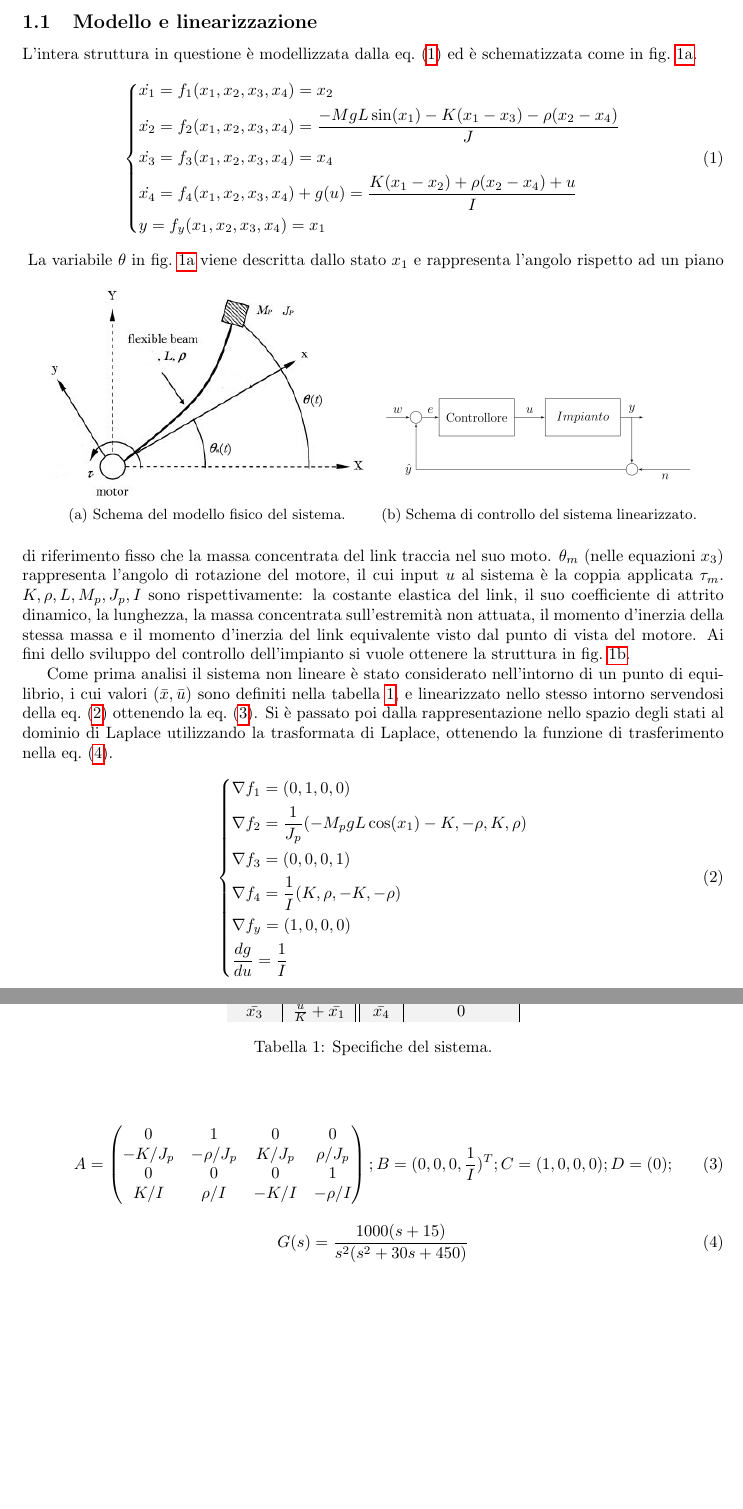
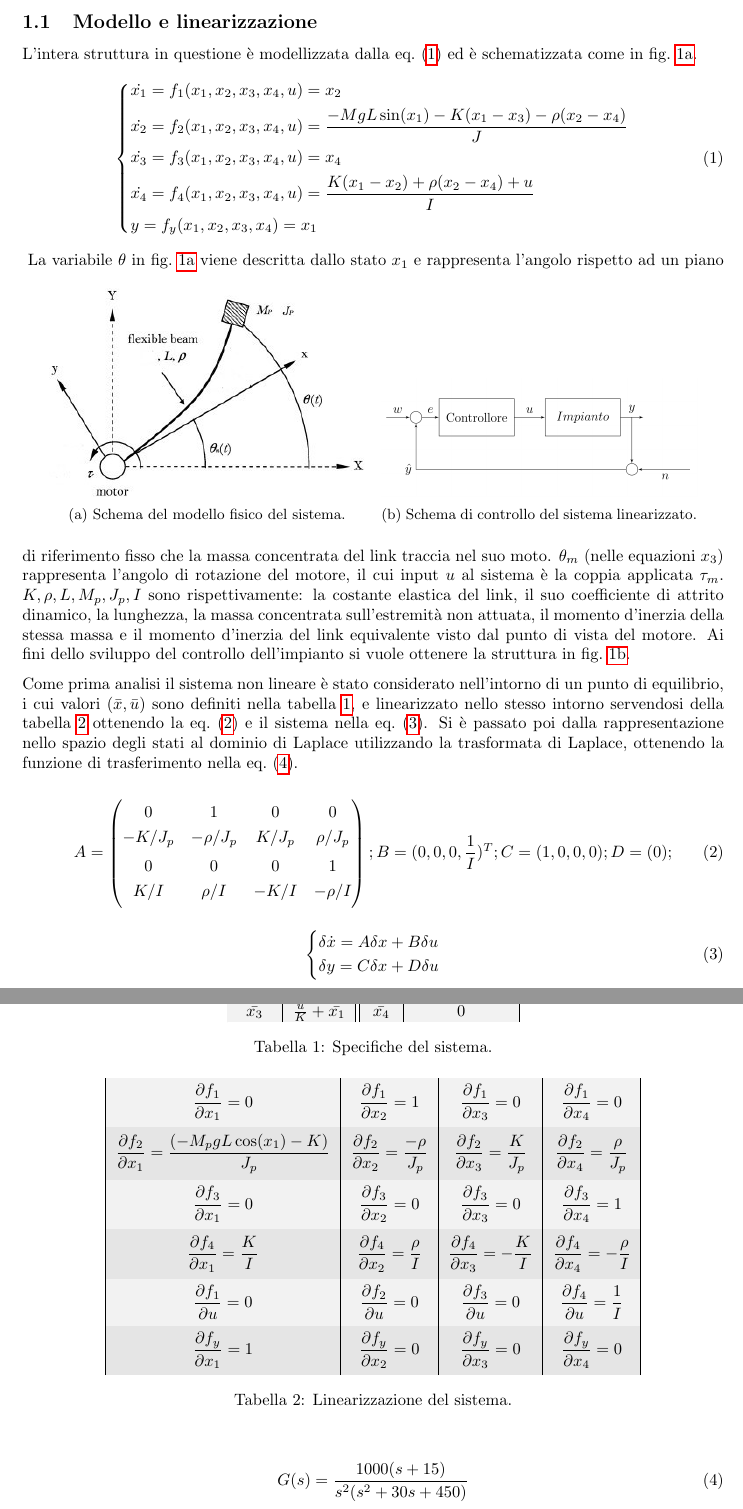
Before and after one commit to kmfrick/Automatic_Controls_T_Lab, a LaTeX document (1C/report/1C.tex): two parts of pages 2 and 3 of 8, joined at a grey line, cut so that both start at the same text, the shorter picture padded with empty space. Compiled offline with pdfLaTeX.

Commit message:
Simplified regulators

```diff
--- a/1C/report/1C.tex
+++ b/1C/report/1C.tex
@@ -9,8 +9,12 @@
 \usepackage{graphicx}
 \usepackage[margin=3cm]{geometry}
 \usepackage{mathtools}
+\usepackage{parskip}
 \usepackage{subcaption}
 \usepackage[table]{xcolor}
+\usepackage[math]{cellspace}
+\cellspacetoplimit 4pt
+\cellspacebottomlimit 4pt
 %\renewcommand{\efloatseparator}{\mbox{}}
 %\renewcommand{\efloatendlist}{\mbox{}}
 \newenvironment{eqsys}{\begin{equation}\begin{dcases}}{\end{dcases}\end{equation}}
@@ -32,10 +36,10 @@ Ciò rende difficile il posizionamento dell’estremità non attuata in una posi
 L’intera struttura in questione è modellizzata dalla \cref{eqn:model} ed è schematizzata come in \cref{fig:sys_schem}.
 \begin{eqsys}
     \label{eqn:model}
-    \dot{x_1}  =  f_1 (x_1, x_2, x_3, x_4)  =  x_2 \\
-    \dot{x_2}  =  f_2 (x_1, x_2, x_3, x_4)  =  \frac{-M g L \sin (x_1) - K (x_1 - x_3) - \rho (x_2 - x_4)}{J} \\
-    \dot{x_3}  =  f_3 (x_1, x_2, x_3, x_4)  =  x_4 \\
-    \dot{x_4}  =  f_4 (x_1, x_2, x_3, x_4) + g(u)  =  \frac{K(x_1 - x_2) + \rho (x_2 - x_4) + u}{I}\\
+    \dot{x_1}  =  f_1 (x_1, x_2, x_3, x_4, u)  =  x_2 \\
+    \dot{x_2}  =  f_2 (x_1, x_2, x_3, x_4, u)  =  \frac{-M g L \sin (x_1) - K (x_1 - x_3) - \rho (x_2 - x_4)}{J} \\
+    \dot{x_3}  =  f_3 (x_1, x_2, x_3, x_4, u)  =  x_4 \\
+    \dot{x_4}  =  f_4 (x_1, x_2, x_3, x_4, u)  =  \frac{K(x_1 - x_2) + \rho (x_2 - x_4) + u}{I}\\
     y  =  f_y (x_1, x_2, x_3, x_4)  =  x_1
 \end{eqsys}
 \begin{figure}[h!]
@@ -57,7 +61,7 @@ L’intera struttura in questione è modellizzata dalla \cref{eqn:model} ed è s
 La variabile $\theta$ in \cref{fig:sys_schem} viene descritta dallo stato $x_1$ e rappresenta l’angolo rispetto ad un piano di riferimento fisso che la massa concentrata del link traccia nel suo moto. $\theta_m$ (nelle equazioni $x_3$) rappresenta l’angolo di rotazione del motore, il cui input $u$ al sistema è la coppia applicata $\tau_m$. $K, \rho, L, M_p, J_p, I$ sono rispettivamente: la costante elastica del link, il suo coefficiente di attrito dinamico, la lunghezza, la massa concentrata sull’estremità non attuata, il momento d’inerzia della stessa massa e il momento d’inerzia del link equivalente visto dal punto di vista del motore.
 Ai fini dello sviluppo del controllo dell’impianto si vuole ottenere la struttura in \cref{fig:sys_cont}.
 
-Come prima analisi il sistema non lineare è stato considerato nell’intorno di un punto di equilibrio, i cui valori $(\bar{x}, \bar{u})$ sono definiti nella \cref{table:ref_val}, e linearizzato nello stesso intorno servendosi della \cref{eqn:linearization_calc} ottenendo la \cref{eqn:linearization}.
+Come prima analisi il sistema non lineare è stato considerato nell’intorno di un punto di equilibrio, i cui valori $(\bar{x}, \bar{u})$ sono definiti nella \cref{table:ref_val}, e linearizzato nello stesso intorno servendosi della \cref{table:linearization_calc} ottenendo la \cref{eqn:linearization} e il sistema nella \cref{eqn:linearized}.
 Si è passato poi dalla rappresentazione nello spazio degli stati al dominio di Laplace utilizzando la trasformata di Laplace, ottenendo la funzione di trasferimento nella \cref{eqn:G}.
 
 {\begin{table}[h!]
@@ -92,15 +96,42 @@ Si è passato poi dalla rappresentazione nello spazio degli stati al dominio di
         \label{table:ref_val}
 \end{table}
 }
-\begin{eqsys}
-        \nabla f_1  = (0, 1, 0, 0) \\
-        \nabla f_2  = \frac{1}{J_p} (-M_p g L \cos(x_1) - K, - \rho, K, \rho) \\
-        \nabla f_3  =  (0, 0, 0, 1)\\
-        \nabla f_4  =  \frac{1}{I} (K, \rho, -K, -\rho) \\
-        \nabla f_y  =  (1, 0, 0, 0)  \\
-        \frac{dg}{du}  =  \frac{1}{I}
-        \label{eqn:linearization_calc}
-    \end{eqsys}
+
+{\begin{table}[h]
+
+\centering
+
+    \rowcolors{1}{gray!10}{gray!20}
+    \begin{tabular}{| Sc | Sc | Sc | Sc |}
+
+\(\displaystyle \frac{\partial f_1}{\partial x_1} = 0 \) &
+\(\displaystyle \frac{\partial f_1}{\partial x_2} = 1\) &
+\(\displaystyle \frac{\partial f_1}{\partial x_3} = 0\) &
+\(\displaystyle \frac{\partial f_1}{\partial x_4} = 0 \)\\
+\(\displaystyle \frac{\partial f_2}{\partial x_1} = \frac{(-M_p g L \cos(x_1) - K)}{J_p}\) &
+\(\displaystyle \frac{\partial f_2}{\partial x_2} = \frac{-\rho}{J_p}\) &
+\(\displaystyle \frac{\partial f_2}{\partial x_3} = \frac{K}{J_p}\) &
+\(\displaystyle \frac{\partial f_2}{\partial x_4} = \frac{\rho}{J_p} \)\\
+\(\displaystyle \frac{\partial f_3}{\partial x_1} = 0\) &
+\(\displaystyle \frac{\partial f_3}{\partial x_2} = 0\) &
+\(\displaystyle \frac{\partial f_3}{\partial x_3} = 0\) &
+\(\displaystyle \frac{\partial f_3}{\partial x_4} = 1 \)\\
+\(\displaystyle \frac{\partial f_4}{\partial x_1} = \frac{K}{I}\) &
+\(\displaystyle \frac{\partial f_4}{\partial x_2} = \frac{\rho}{I}\) &
+\(\displaystyle \frac{\partial f_4}{\partial x_3} = -\frac{K}{I}\) &
+\(\displaystyle \frac{\partial f_4}{\partial x_4} = -\frac{\rho}{I} \)\\
+\(\displaystyle \frac{\partial f_1}{\partial u} = 0\) &
+\(\displaystyle \frac{\partial f_2}{\partial u} = 0\) &
+\(\displaystyle \frac{\partial f_3}{\partial u} = 0\) &
+\(\displaystyle \frac{\partial f_4}{\partial u} = \frac{1}{I} \)\\
+\(\displaystyle \frac{\partial f_y}{\partial x_1} = 1\) &
+\(\displaystyle \frac{\partial f_y}{\partial x_2} = 0\) &
+\(\displaystyle \frac{\partial f_y}{\partial x_3} = 0\) &
+\(\displaystyle \frac{\partial f_y}{\partial x_4} = 0 \)
+\end{tabular}
+\caption{Linearizzazione del sistema.}
+\label{table:linearization_calc}
+\end{table}}
 
 \begin{equation}
     \label{eqn:linearization}
@@ -113,6 +144,13 @@ B = (0, 0, 0, \frac{1}{I})^T;
 C = (1, 0, 0, 0);
 D = (0);
 \end{equation}
+
+\begin{eqsys}
+\label{eqn:linearized}
+\delta \dot{x} = A \delta x + B \delta u\\
+\delta y = C \delta x + D \delta u
+\end{eqsys}
+
 
 
 
```
Also changed, not shown: 1C/report/images/bode_L.eps, 1C/report/images/bode_L_sta.eps, 1C/report/images/rlocus.eps, 1C/report/images/step_lin.eps, 1C/report/images/step_nonlin_long.eps, 1C/report/images/step_nonlin_short.eps, 1C/report/images/step_opt.eps, 1C/report/images/step_small_nonlin_long.eps, 1C/report/images/step_small_nonlin_short.eps, 1C/report/images/step_sta.eps, 1C/report/1C.tex (33 more changed lines), 1 other file.
